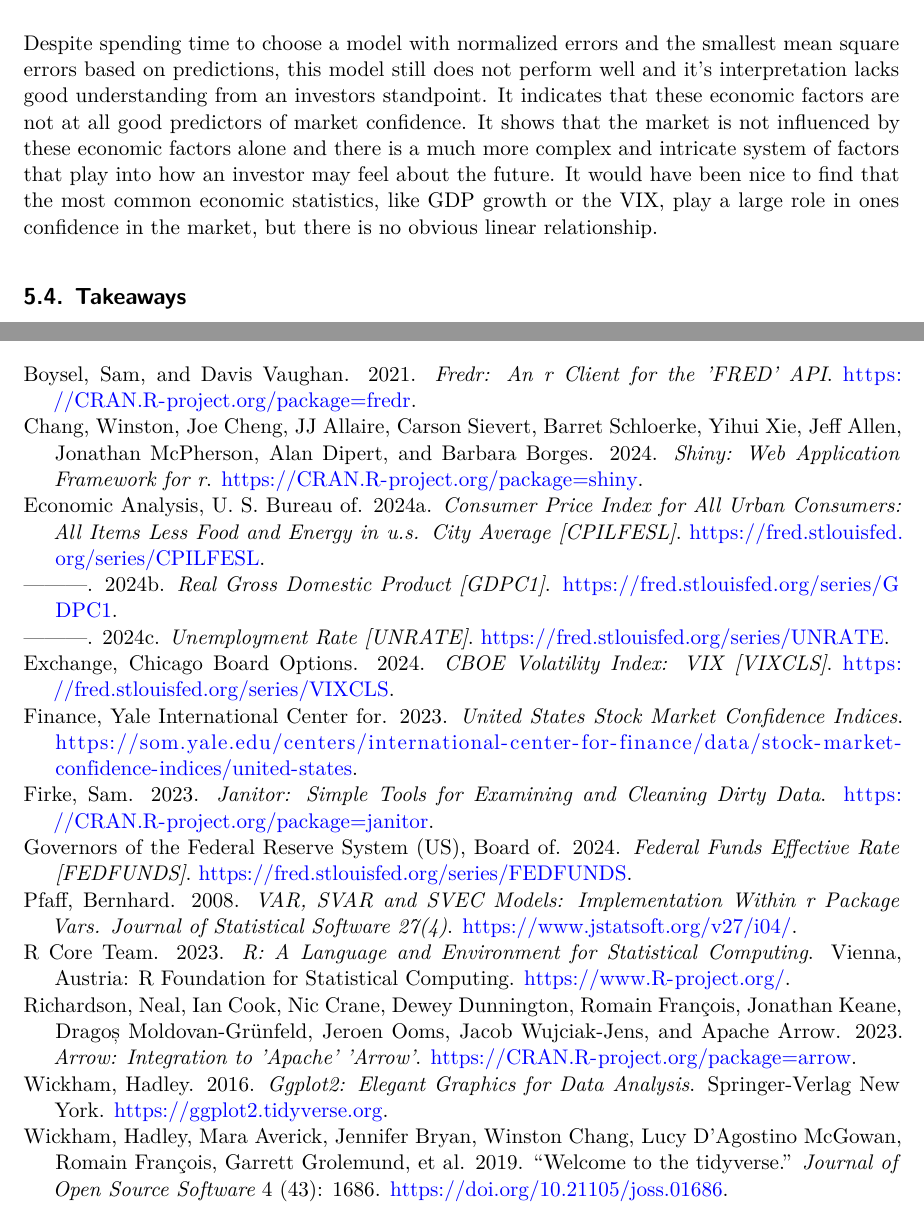
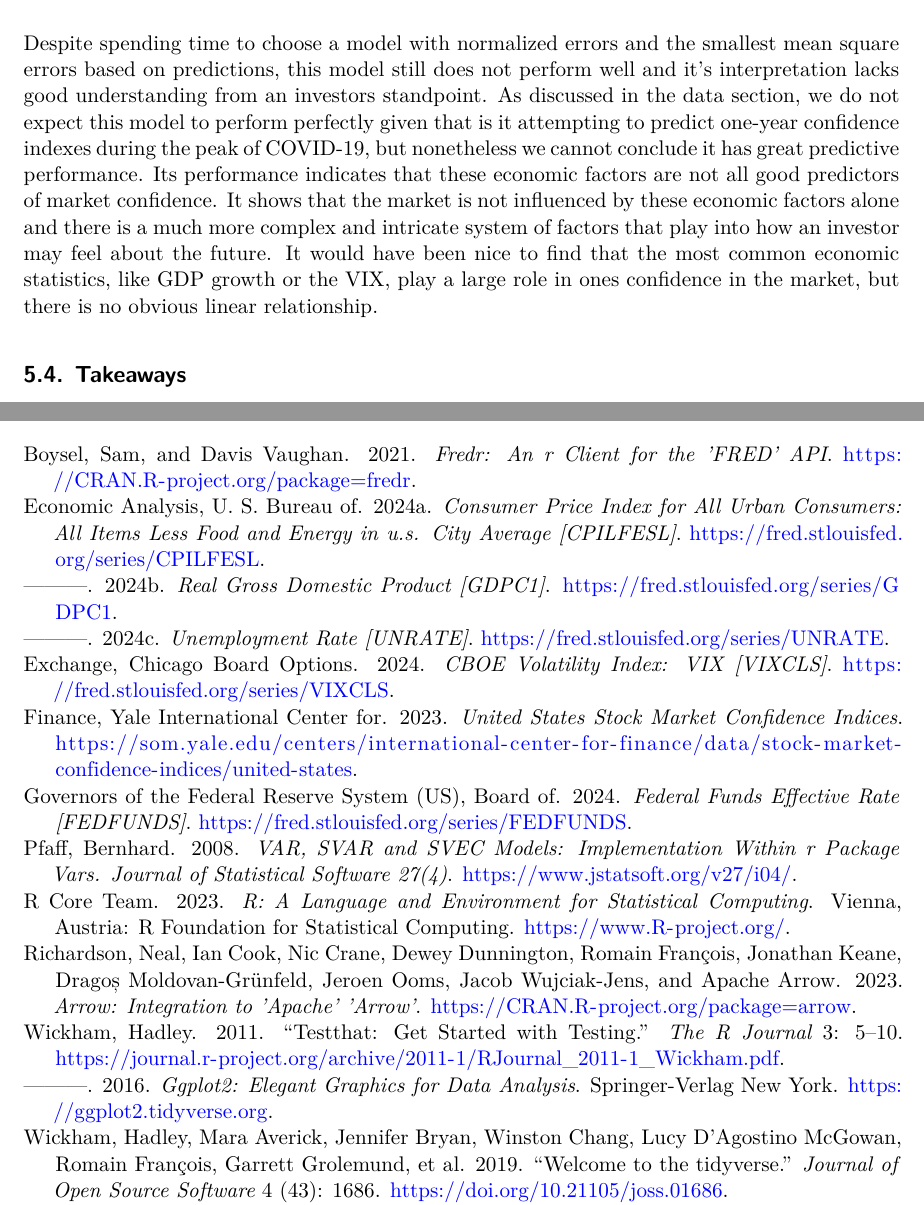
Before and after one commit to Lwall02/US-Economics, a Quarto document (paper/paper.qmd): two parts of pages 9 and 12 of 12, joined at a grey line, cut so that both start at the same text. Rendered offline with R 4.5, knitr and Pandoc in place of Quarto, then LaTeX, with nearby package versions; some code elsewhere in the file could not run offline.

```diff
--- a/paper/paper.qmd
+++ b/paper/paper.qmd
@@ -265,7 +265,7 @@
 Another unexpected result is the positive relationship between unemployment increases and market confidence. This finding challenges the expectations we laid out earlier in the paper. We would typically associate rising unemployment with declining confidence due to its negative implications for economic stability and personal financial security. The explanation for such a finding can lie in many areas. Perhaps investors consider the context more than model can. For example, investors may act this way because rising unemployment could lead to government stimuli or even interest rate cuts. Not only is this positive relationship surprising alone but also in that it was the second best predictor of market confidence, beating out GDP growth rate and the VIX.
 
 ## Economic Variables Are Poor Predictors of Market Confidence
-Despite spending time to choose a model with normalized errors and the smallest mean square errors based on predictions, this model still does not perform well and it's interpretation lacks good understanding from an investors standpoint. It indicates that these economic factors are not at all good predictors of market confidence. It shows that the market is not influenced by these economic factors alone and there is a much more complex and intricate system of factors that play into how an investor may feel about the future. It would have been nice to find that the most common economic statistics, like GDP growth or the VIX, play a large role in ones confidence in the market, but there is no obvious linear relationship.
+Despite spending time to choose a model with normalized errors and the smallest mean square errors based on predictions, this model still does not perform well and it's interpretation lacks good understanding from an investors standpoint. As discussed in the data section, we do not expect this model to perform perfectly given that is it attempting to predict one-year confidence indexes during the peak of COVID-19, but nonetheless we cannot conclude it has great predictive performance. Its performance indicates that these economic factors are not all good predictors of market confidence. It shows that the market is not influenced by these economic factors alone and there is a much more complex and intricate system of factors that play into how an investor may feel about the future. It would have been nice to find that the most common economic statistics, like GDP growth or the VIX, play a large role in ones confidence in the market, but there is no obvious linear relationship.
 
 ## Takeaways
 All things considered, there is a still a valuable outcome to this paper and it is that "hard" economic statistics are not enough to be able to predict whether an individual feels confident that the market will increase in one year. It shows that our suspicions may have been true that any confidence or lack of confidence in the market come from other places. Perhaps it is the knowledge of smaller sectors of the market or maybe that a sort of market psychology is a better predictor. The only concrete results we can see from this paper is that unemployment has a positive effect on market confidence and that previous market confidence is the biggest predictor of its future. This indicates that the future outlook on the market is more psychological and less responsive to economic fundamentals than we might have expected.
--- a/paper/references.bib
+++ b/paper/references.bib
@@ -64,12 +64,14 @@
     url = {https://CRAN.R-project.org/package=fredr},
   }
 
-  @Manual{citejanitor,
-    title = {janitor: Simple Tools for Examining and Cleaning Dirty Data},
-    author = {Sam Firke},
-    year = {2023},
-    note = {R package version 2.2.0},
-    url = {https://CRAN.R-project.org/package=janitor},
+  @Article{testthat,
+    author = {Hadley Wickham},
+    title = {testthat: Get Started with Testing},
+    journal = {The R Journal},
+    year = {2011},
+    volume = {3},
+    pages = {5--10},
+    url = {https://journal.r-project.org/archive/2011-1/RJournal_2011-1_Wickham.pdf},
   }
 
   @Manual{citeshiny,
```
Also changed, not shown: paper/paper.pdf, paper/paper.qmd (4 more changed lines).
